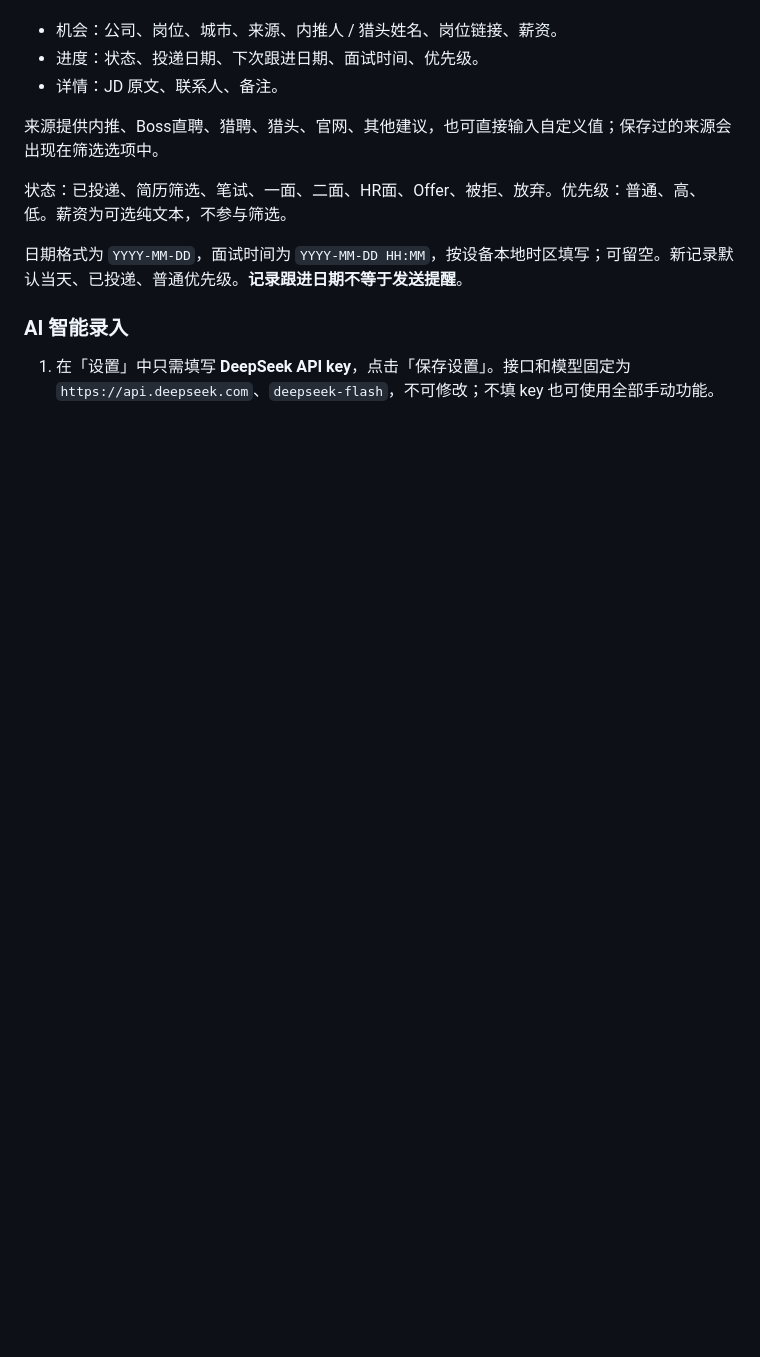
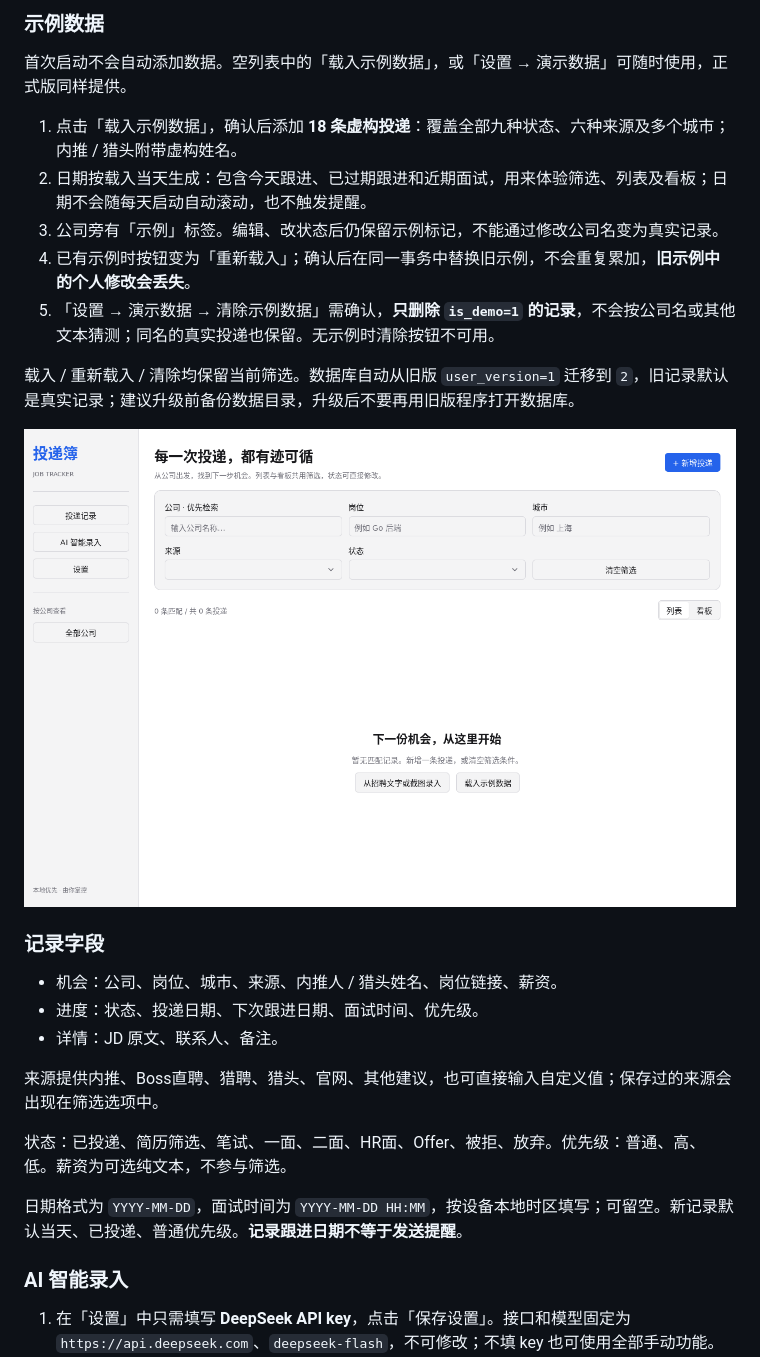
Before and after one commit to wujiegdft/job-tracker, a Markdown page: README.md, the part around one of its changes. Drawn GitHub-style; pictures changed too: docs/screenshots/empty.png (added); blank space fills up the shorter version.

```diff
--- a/README.md
+++ b/README.md
@@ -62,3 +76,18 @@ go run github.com/egoist/mygo/cmd/mygo@latest init -template native job-tracker
+### 示例数据
+
+首次启动不会自动添加数据。空列表中的「载入示例数据」，或「设置 → 演示数据」可随时使用，正式版同样提供。
+
+1. 点击「载入示例数据」，确认后添加 **18 条虚构投递**：覆盖全部九种状态、六种来源及多个城市；内推 / 猎头附带虚构姓名。
+2. 日期按载入当天生成：包含今天跟进、已过期跟进和近期面试，用来体验筛选、列表及看板；日期不会随每天启动自动滚动，也不触发提醒。
+3. 公司旁有「示例」标签。编辑、改状态后仍保留示例标记，不能通过修改公司名变为真实记录。
+4. 已有示例时按钮变为「重新载入」；确认后在同一事务中替换旧示例，不会重复累加，**旧示例中的个人修改会丢失**。
+5. 「设置 → 演示数据 → 清除示例数据」需确认，**只删除 `is_demo=1` 的记录**，不会按公司名或其他文本猜测；同名的真实投递也保留。无示例时清除按钮不可用。
+
+载入 / 重新载入 / 清除均保留当前筛选。数据库自动从旧版 `user_version=1` 迁移到 `2`，旧记录默认是真实记录；建议升级前备份数据目录，升级后不要再用旧版程序打开数据库。
+
+![空列表：可选择载入示例数据](docs/screenshots/empty.png)
+
+### 记录字段
 
 - 机会：公司、岗位、城市、来源、内推人 / 猎头姓名、岗位链接、薪资。
 - 进度：状态、投递日期、下次跟进日期、面试时间、优先级。
```
Also changed, not shown: other parts of README.md (+22 -8 lines), docs/screenshots/kanban-filtered.png (added), docs/screenshots/kanban-narrow.png (added), docs/screenshots/kanban.png (added), docs/screenshots/list.png, docs/screenshots/settings.png, 10 other files.
